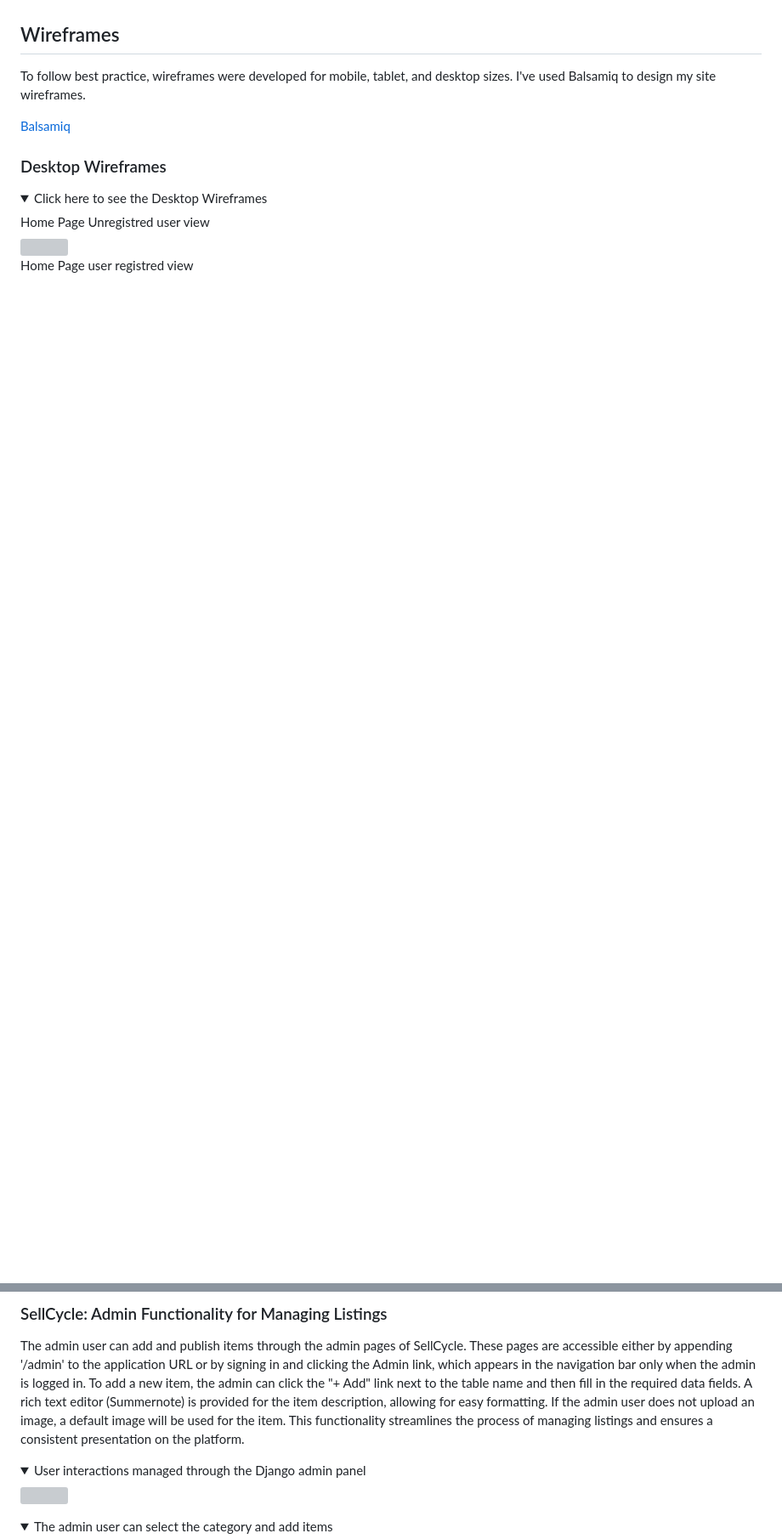
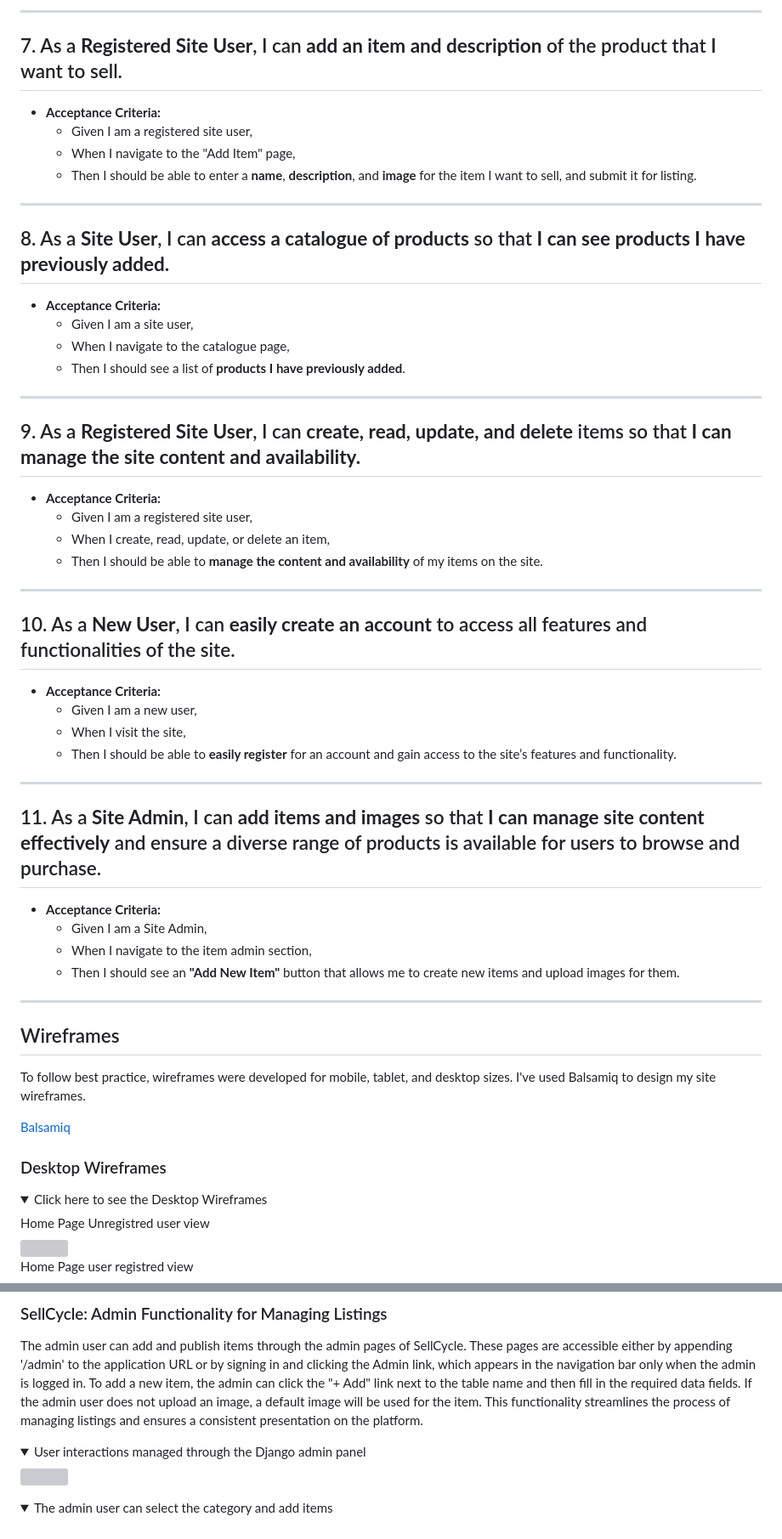
Before and after one commit to Esty-8/sell-cycle, a Markdown page: README.md, 2 parts joined by grey strips. Shown: that part at 85% size. GitHub-like rendering; folded sections open; blank space fills up the shorter version; grey boxes are pictures that could not be loaded.

```diff
--- a/README.md
+++ b/README.md
@@ -72,3 +80,44 @@ Then I should be redirected to a form to modify the item's details. Delete Item:
+---
+
+## 7. As a **Registered Site User**, I can **add an item and description** of the product that I want to sell.
+- **Acceptance Criteria:**
+    - Given I am a registered site user,
+    - When I navigate to the "Add Item" page,
+    - Then I should be able to enter a **name**, **description**, and **image** for the item I want to sell, and submit it for listing.
+
+---
+
+## 8. As a **Site User**, I can **access a catalogue of products** so that **I can see products I have previously added.**
+- **Acceptance Criteria:**
+    - Given I am a site user,
+    - When I navigate to the catalogue page,
+    - Then I should see a list of **products I have previously added**.
+
+---
+
+## 9. As a **Registered Site User**, I can **create, read, update, and delete** items so that **I can manage the site content and availability.**
+- **Acceptance Criteria:**
+    - Given I am a registered site user,
+    - When I create, read, update, or delete an item,
+    - Then I should be able to **manage the content and availability** of my items on the site.
+
+---
+
+## 10. As a **New User**, I can **easily create an account** to access all features and functionalities of the site.
+- **Acceptance Criteria:**
+    - Given I am a new user,
+    - When I visit the site,
+    - Then I should be able to **easily register** for an account and gain access to the site’s features and functionality.
+
+---
+
+## 11. As a **Site Admin**, I can **add items and images** so that **I can manage site content effectively** and ensure a diverse range of products is available for users to browse and purchase.
+- **Acceptance Criteria:**
+    - Given I am a Site Admin,
+    - When I navigate to the item admin section,
+    - Then I should see an **"Add New Item"** button that allows me to create new items and upload images for them.
+
+---
 
 ## Wireframes
 
@@ -303,7 +352,7 @@ Non-technical users, such as business managers and customer service representati
 ### SellCycle: Admin Functionality for Managing Listings
 
 The admin user can add and publish items through the admin pages of SellCycle. These pages are accessible either by appending '/admin' to the application URL or by signing in and clicking the Admin link, which appears in the navigation bar only when the admin is logged in.
-To add a new item, the admin can click the "+ Add" link next to the table name and then fill in the required data fields. A rich text editor (Summernote) is provided for the item description, allowing for easy formatting. If the admin user does not upload an image, a default image will be used for the item. This functionality streamlines the process of managing listings and ensures a consistent presentation on the platform.
+To add a new item, the admin can click the "+ Add" link next to the table name and then fill in the required data fields.  If the admin user does not upload an image, a default image will be used for the item. This functionality streamlines the process of managing listings and ensures a consistent presentation on the platform.
 
 <details>
 <summary>User interactions managed through the Django admin panel</summary>
```
Also changed, not shown: other parts of README.md (+47 -40 lines).
